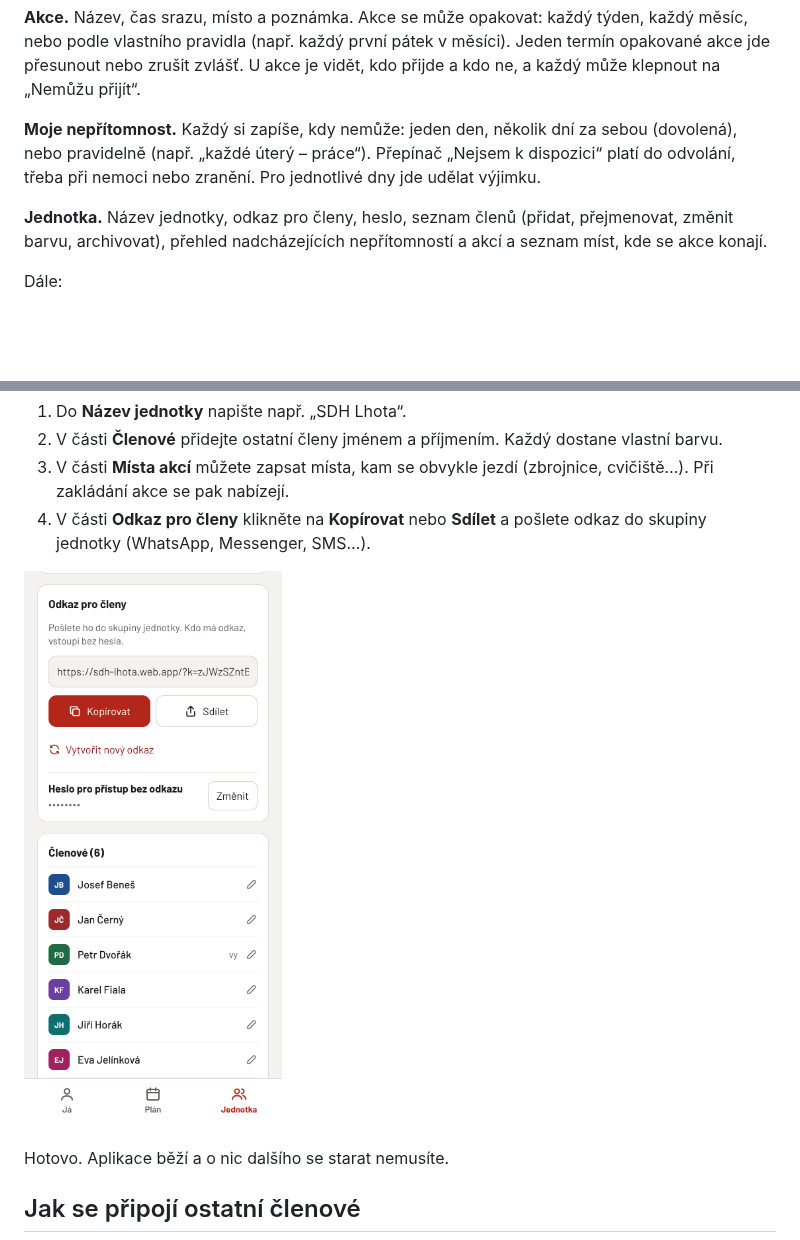
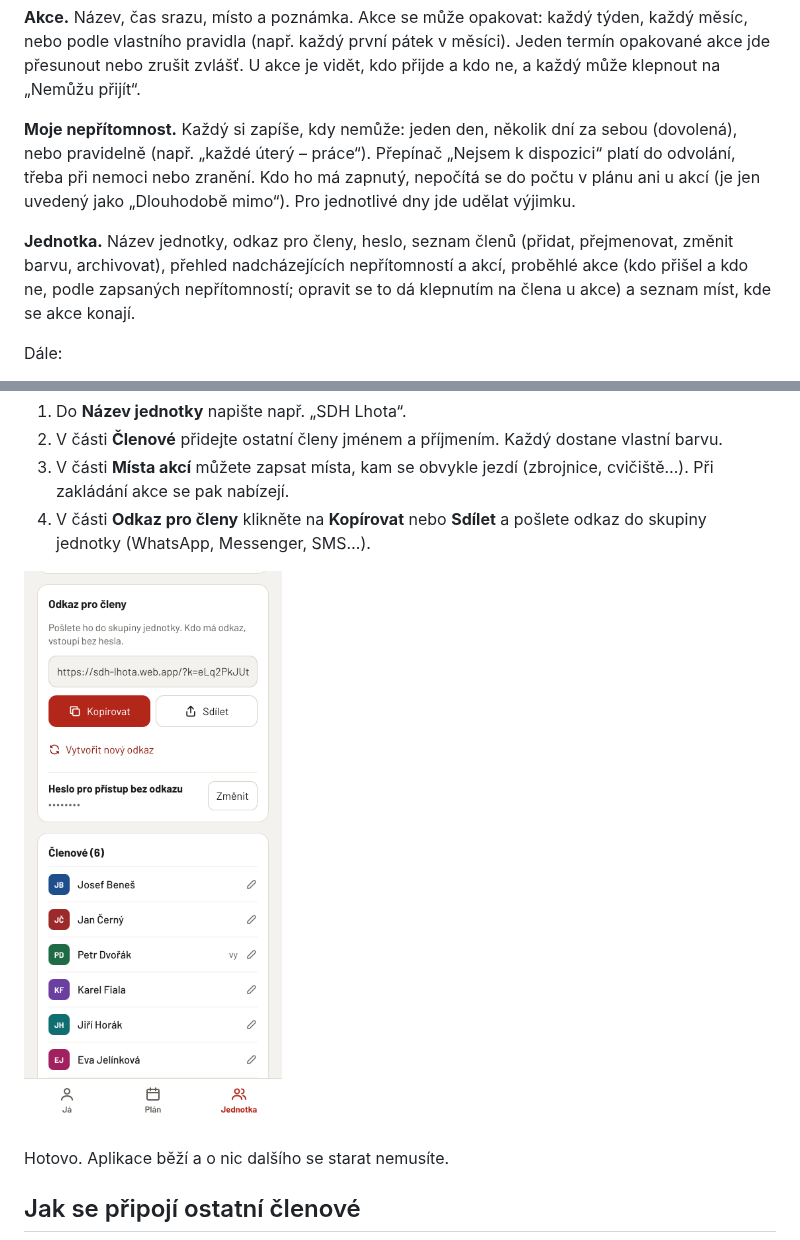
Before and after one commit to ziizii/hasici, a Markdown page: README.md, 2 parts joined by grey strips. GitHub-like rendering; pictures changed too: docs/screenshots/telefon-odkaz.png; blank space fills up the shorter version.

```diff
--- a/README.md
+++ b/README.md
@@ -66,12 +66,14 @@ a každý může klepnout na „Nemůžu přijít“.
 
 **Moje nepřítomnost.** Každý si zapíše, kdy nemůže: jeden den, několik dní za sebou
 (dovolená), nebo pravidelně (např. „každé úterý – práce“). Přepínač „Nejsem
-k dispozici“ platí do odvolání, třeba při nemoci nebo zranění. Pro jednotlivé dny jde
-udělat výjimku.
+k dispozici“ platí do odvolání, třeba při nemoci nebo zranění. Kdo ho má zapnutý,
+nepočítá se do počtu v plánu ani u akcí (je jen uvedený jako „Dlouhodobě mimo“). Pro
+jednotlivé dny jde udělat výjimku.
 
 **Jednotka.** Název jednotky, odkaz pro členy, heslo, seznam členů (přidat,
-přejmenovat, změnit barvu, archivovat), přehled nadcházejících nepřítomností a akcí
-a seznam míst, kde se akce konají.
+přejmenovat, změnit barvu, archivovat), přehled nadcházejících nepřítomností a akcí,
+proběhlé akce (kdo přišel a kdo ne, podle zapsaných nepřítomností; opravit se to dá
+klepnutím na člena u akce) a seznam míst, kde se akce konají.
 
 Dále:
 
```
Also changed, not shown: HANDOVER.md (+8 -0 lines), docs/screenshots/pocitac-plan.png, docs/screenshots/telefon-akce.png, docs/screenshots/telefon-den.png, docs/screenshots/telefon-plan.png, 7 other files.
